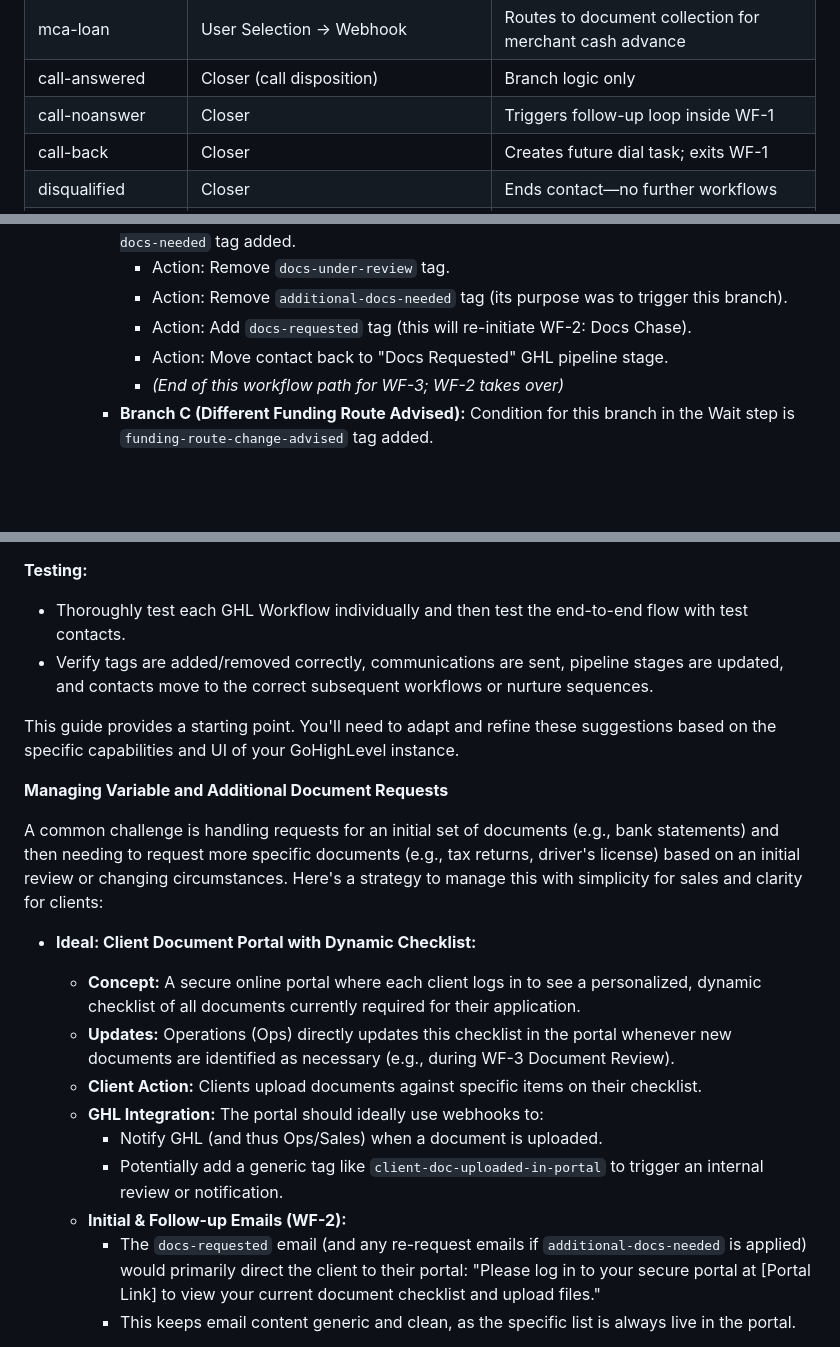
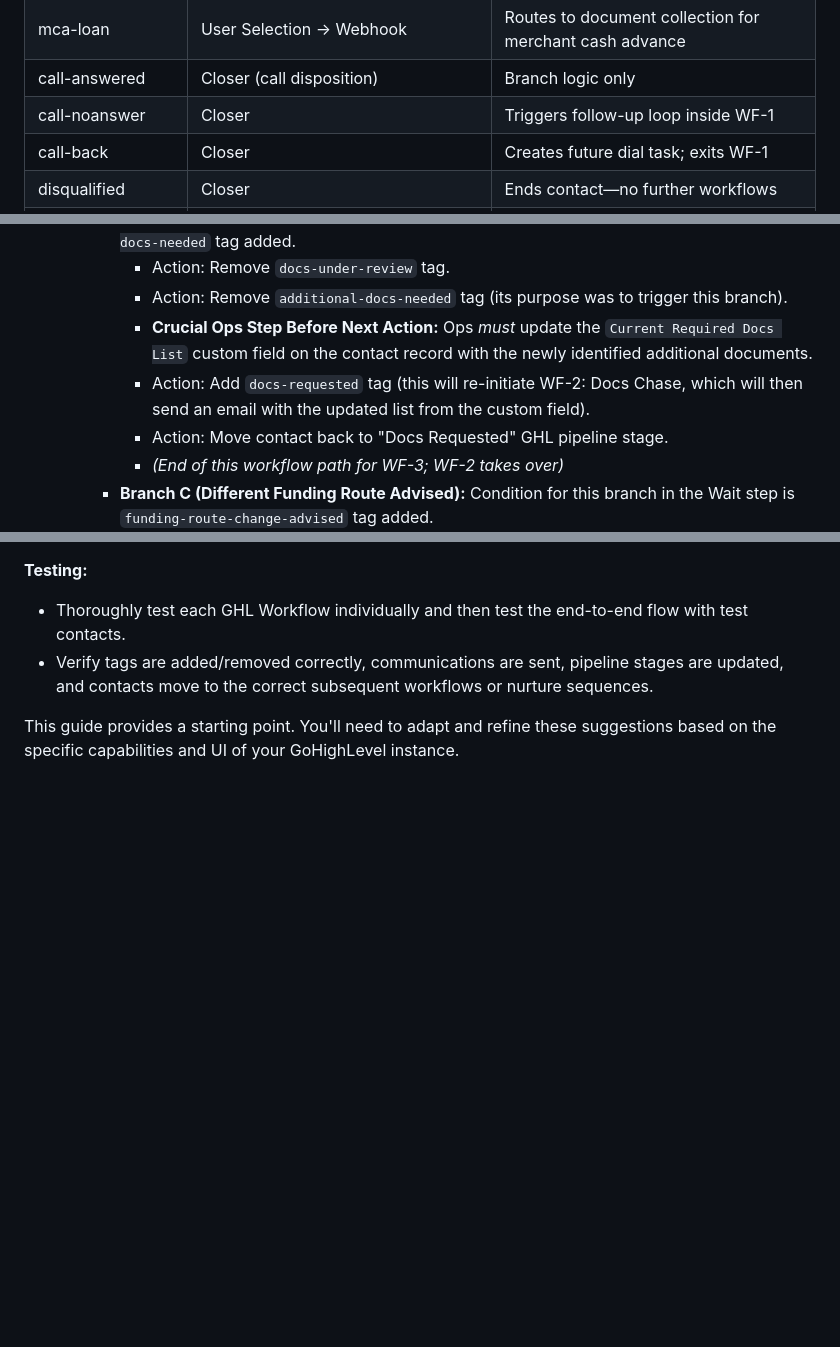
Before and after one commit to nidty719/nexli-ghl-workflows, a Markdown page: readme.md, 3 parts joined by grey strips. Rendered like a GitHub page; blank space fills up the shorter version.

```diff
--- a/readme.md
+++ b/readme.md
@@ -33,7 +33,7 @@ It explains:
 | revenue-loan | User Selection → Webhook | Routes to document collection for business loans |
 | mca-loan | User Selection → Webhook | Routes to document collection for merchant cash advance |
 | call-answered | Closer (call disposition) | Branch logic only |
-| call-noanswer | Closer | Triggers follow-up loop inside WF-1 |
+| call-noanswer | Closer | Triggers follow-up loop inside WF-1 |https://www.mojosells.com/#pricing
 | call-back | Closer | Creates future dial task; exits WF-1 |
 | disqualified | Closer | Ends contact—no further workflows |
 | docs-requested | Closer (one-click tag) OR WF-3 (if additional docs needed post-review) | Starts WF-2 Docs Chase. Can be re-applied if initial doc review requests more items. |
@@ -330,7 +334,8 @@ This section provides a general framework and considerations for building out th
         *   **Branch B (More Docs Needed):** Condition for this branch in the Wait step is `additional-docs-needed` tag added.
             *   Action: Remove `docs-under-review` tag.
             *   Action: Remove `additional-docs-needed` tag (its purpose was to trigger this branch).
-            *   Action: Add `docs-requested` tag (this will re-initiate WF-2: Docs Chase).
+            *   **Crucial Ops Step Before Next Action:** Ops *must* update the `Current Required Docs List` custom field on the contact record with the newly identified additional documents.
+            *   Action: Add `docs-requested` tag (this will re-initiate WF-2: Docs Chase, which will then send an email with the updated list from the custom field).
             *   Action: Move contact back to "Docs Requested" GHL pipeline stage.
             *   *(End of this workflow path for WF-3; WF-2 takes over)*
         *   **Branch C (Different Funding Route Advised):** Condition for this branch in the Wait step is `funding-route-change-advised` tag added.
@@ -377,19 +382,3 @@ This section provides a general framework and considerations for building out th
 *   Verify tags are added/removed correctly, communications are sent, pipeline stages are updated, and contacts move to the correct subsequent workflows or nurture sequences.
 
 This guide provides a starting point. You'll need to adapt and refine these suggestions based on the specific capabilities and UI of your GoHighLevel instance.
-
-**Managing Variable and Additional Document Requests**
-
-A common challenge is handling requests for an initial set of documents (e.g., bank statements) and then needing to request more specific documents (e.g., tax returns, driver's license) based on an initial review or changing circumstances. Here's a strategy to manage this with simplicity for sales and clarity for clients:
-
-*   **Ideal: Client Document Portal with Dynamic Checklist:**
-    *   **Concept:** A secure online portal where each client logs in to see a personalized, dynamic checklist of all documents currently required for their application.
-    *   **Updates:** Operations (Ops) directly updates this checklist in the portal whenever new documents are identified as necessary (e.g., during WF-3 Document Review).
-    *   **Client Action:** Clients upload documents against specific items on their checklist.
-    *   **GHL Integration:** The portal should ideally use webhooks to:
-        *   Notify GHL (and thus Ops/Sales) when a document is uploaded.
-        *   Potentially add a generic tag like `client-doc-uploaded-in-portal` to trigger an internal review or notification.
-    *   **Initial & Follow-up Emails (WF-2):**
-        *   The `docs-requested` email (and any re-request emails if `additional-docs-needed` is applied) would primarily direct the client to their portal: "Please log in to your secure portal at [Portal Link] to view your current document checklist and upload files."
-        *   This keeps email content generic and clean, as the specific list is always live in the portal.
-
```
Also changed, not shown: other parts of readme.md (+6 -32 lines).
